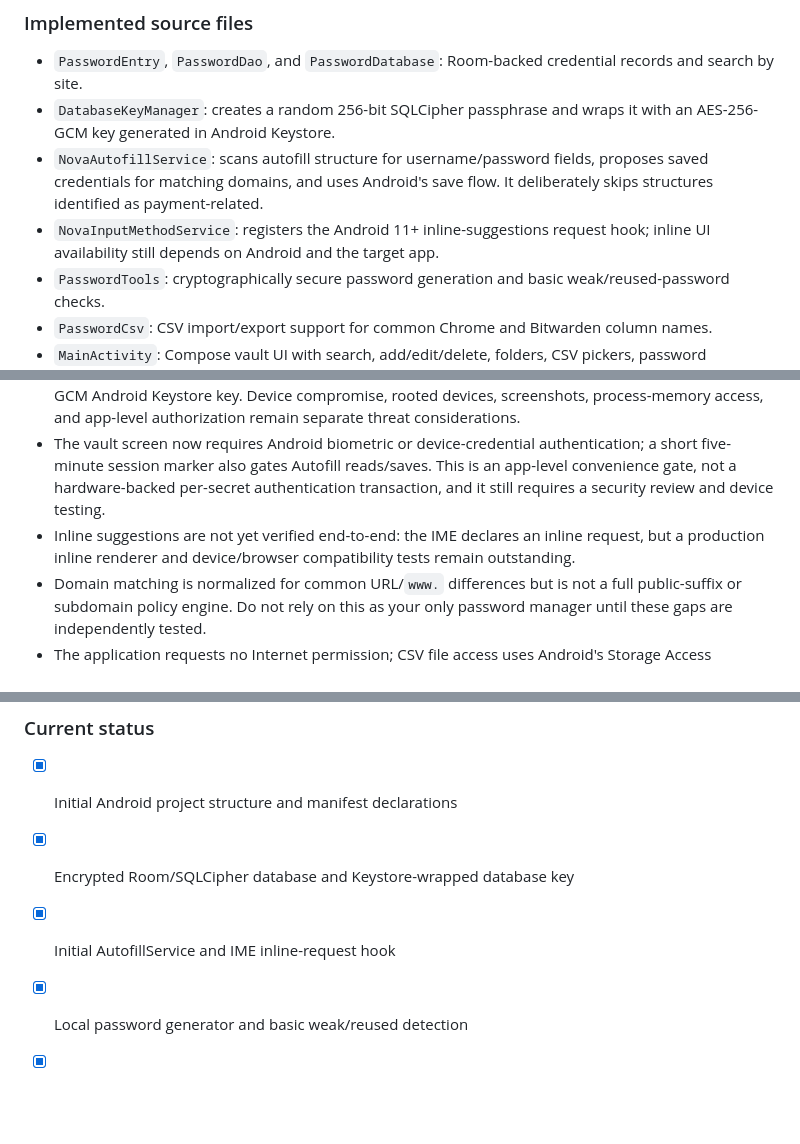
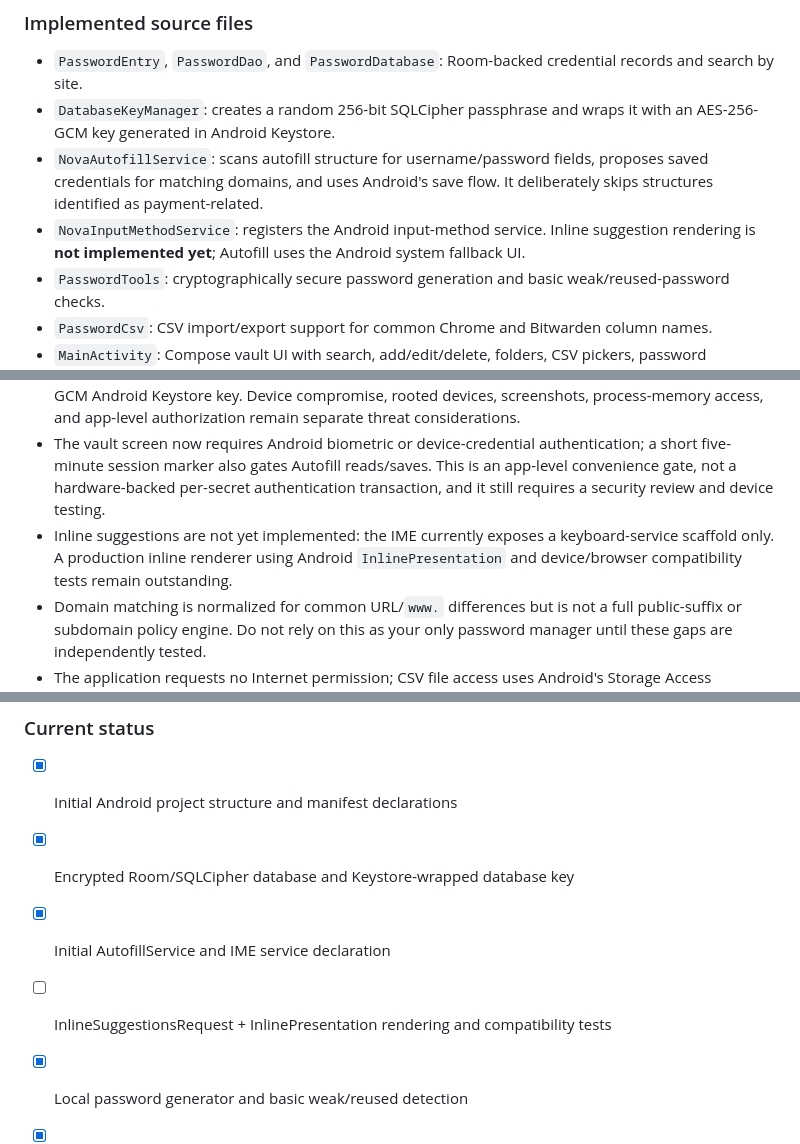
Before and after one commit to c83491307-gif/Ultimate-keyboard-, a Markdown page: README.md, 3 parts joined by grey strips. Drawn GitHub-style; blank space fills up the shorter version.

Commit message:
docs: clarify inline autofill status after compile fixes

```diff
--- a/README.md
+++ b/README.md
@@ -443,7 +443,7 @@ The repository now includes an initial Kotlin/Jetpack Compose Android project sc
 - `PasswordEntry`, `PasswordDao`, and `PasswordDatabase`: Room-backed credential records and search by site.
 - `DatabaseKeyManager`: creates a random 256-bit SQLCipher passphrase and wraps it with an AES-256-GCM key generated in Android Keystore.
 - `NovaAutofillService`: scans autofill structure for username/password fields, proposes saved credentials for matching domains, and uses Android's save flow. It deliberately skips structures identified as payment-related.
-- `NovaInputMethodService`: registers the Android 11+ inline-suggestions request hook; inline UI availability still depends on Android and the target app.
+- `NovaInputMethodService`: registers the Android input-method service. Inline suggestion rendering is **not implemented yet**; Autofill uses the Android system fallback UI.
 - `PasswordTools`: cryptographically secure password generation and basic weak/reused-password checks.
 - `PasswordCsv`: CSV import/export support for common Chrome and Bitwarden column names.
 - `MainActivity`: Compose vault UI with search, add/edit/delete, folders, CSV pickers, password generation, and shortcuts to Android's keyboard/autofill settings.
@@ -460,14 +460,15 @@ The project uses Android SDK 35, JDK 17, Gradle 8.9, Kotlin 2.0.21, Room 2.6.1,
 - CSV files contain plaintext passwords. Export only to a location you control, and delete the export securely when no longer needed. Imported CSV rows are also plaintext while the file exists.
 - The vault database is encrypted at rest with SQLCipher; its passphrase is wrapped using an AES-256-GCM Android Keystore key. Device compromise, rooted devices, screenshots, process-memory access, and app-level authorization remain separate threat considerations.
 - The vault screen now requires Android biometric or device-credential authentication; a short five-minute session marker also gates Autofill reads/saves. This is an app-level convenience gate, not a hardware-backed per-secret authentication transaction, and it still requires a security review and device testing.
-- Inline suggestions are not yet verified end-to-end: the IME declares an inline request, but a production inline renderer and device/browser compatibility tests remain outstanding.
+- Inline suggestions are not yet implemented: the IME currently exposes a keyboard-service scaffold only. A production inline renderer using Android `InlinePresentation` and device/browser compatibility tests remain outstanding.
 - Domain matching is normalized for common URL/`www.` differences but is not a full public-suffix or subdomain policy engine. Do not rely on this as your only password manager until these gaps are independently tested.
 - The application requests no Internet permission; CSV file access uses Android's Storage Access Framework. Dependencies are resolved during development/CI, not by the installed app.
 
 ### Current status
 - [x] Initial Android project structure and manifest declarations
 - [x] Encrypted Room/SQLCipher database and Keystore-wrapped database key
-- [x] Initial AutofillService and IME inline-request hook
+- [x] Initial AutofillService and IME service declaration
+- [ ] InlineSuggestionsRequest + InlinePresentation rendering and compatibility tests
 - [x] Local password generator and basic weak/reused detection
 - [x] CSV parsing/export utility and Compose management UI
 - [x] CI workflow and initial unit tests
```
Also changed, not shown: other parts of README.md (+2 -0 lines).
